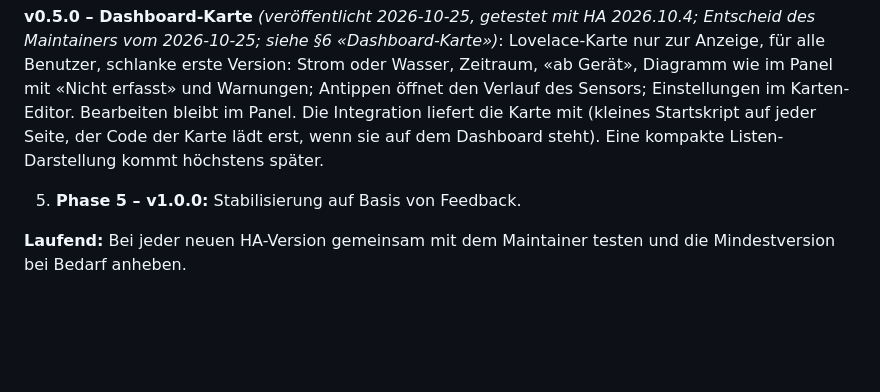
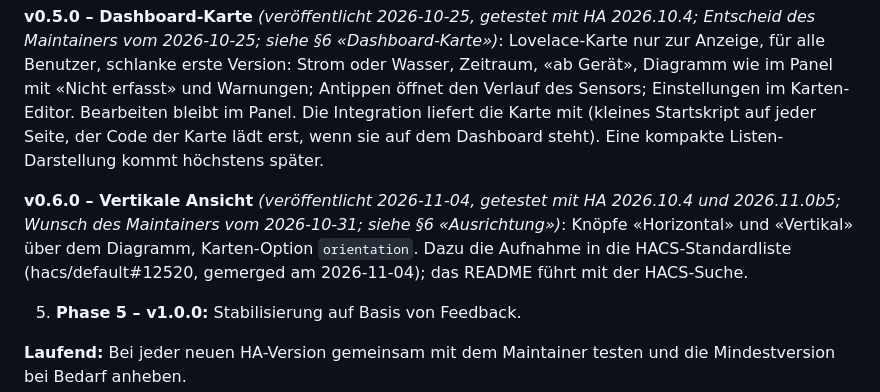
Before and after one commit to Skylolerr/ha-energy-flow-mapper, a Markdown page: SPEC.md, the part around the change. GitHub-like rendering; blank space fills up the shorter version.

```diff
--- a/SPEC.md
+++ b/SPEC.md
@@ -403,6 +403,8 @@ Wie bei Daily Challenge: `scripts/deploy.sh` baut das Panel und kopiert `custom_
 
 **v0.5.0 – Dashboard-Karte** *(veröffentlicht 2026-10-25, getestet mit HA 2026.10.4; Entscheid des Maintainers vom 2026-10-25; siehe §6 «Dashboard-Karte»)*: Lovelace-Karte nur zur Anzeige, für alle Benutzer, schlanke erste Version: Strom oder Wasser, Zeitraum, «ab Gerät», Diagramm wie im Panel mit «Nicht erfasst» und Warnungen; Antippen öffnet den Verlauf des Sensors; Einstellungen im Karten-Editor. Bearbeiten bleibt im Panel. Die Integration liefert die Karte mit (kleines Startskript auf jeder Seite, der Code der Karte lädt erst, wenn sie auf dem Dashboard steht). Eine kompakte Listen-Darstellung kommt höchstens später.
 
+**v0.6.0 – Vertikale Ansicht** *(veröffentlicht 2026-11-04, getestet mit HA 2026.10.4 und 2026.11.0b5; Wunsch des Maintainers vom 2026-10-31; siehe §6 «Ausrichtung»)*: Knöpfe «Horizontal» und «Vertikal» über dem Diagramm, Karten-Option `orientation`. Dazu die Aufnahme in die HACS-Standardliste (hacs/default#12520, gemerged am 2026-11-04); das README führt mit der HACS-Suche.
+
 5. **Phase 5 – v1.0.0:** Stabilisierung auf Basis von Feedback.
 
 **Laufend:** Bei jeder neuen HA-Version gemeinsam mit dem Maintainer testen und die Mindestversion bei Bedarf anheben.
```
Also changed, not shown: CHANGELOG.md (+14 -0 lines), docs/images/vertical-light.png (added), 4 other files.
